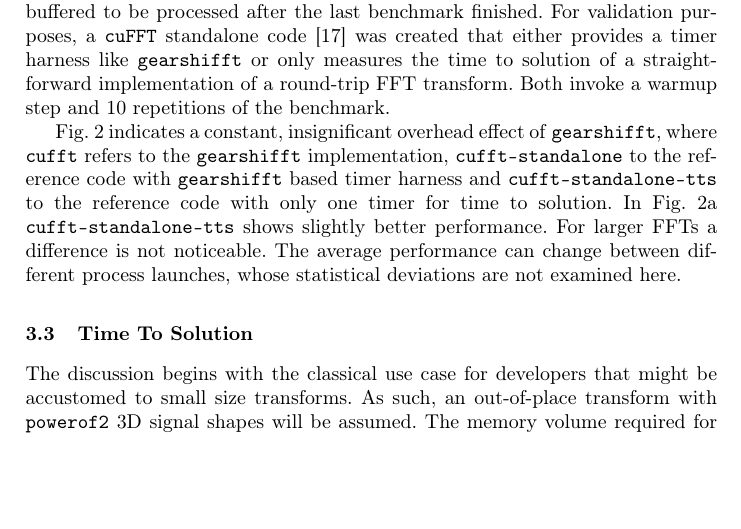
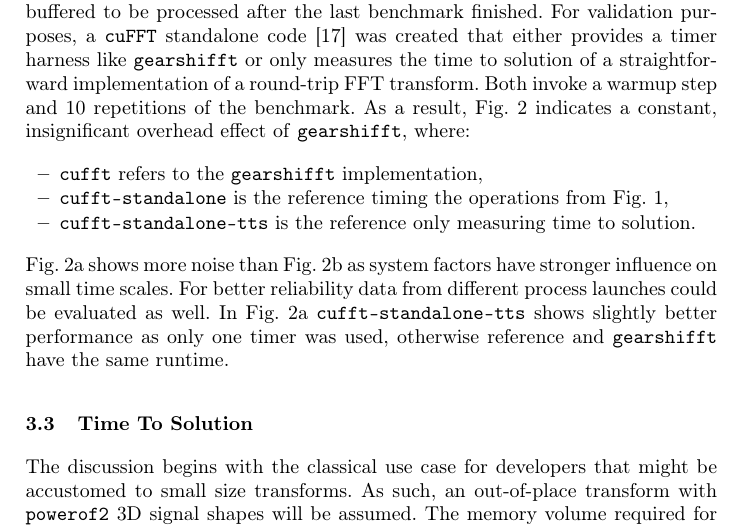
Before and after one commit to psteinb/gearshifft_publication, a LaTeX thesis (gearshifft.tex, which reads results.tex): part of page 9 of 22, cut so that both start at the same text, the shorter picture padded with empty space. Compiled offline with pdfLaTeX.

Commit message:
validation diagram + text updated.

```diff
--- a/results.tex
+++ b/results.tex
@@ -37,9 +37,15 @@ After a warmup step a benchmark is executed five times. From this, the arithmeti
 
 \subsection{Overhead of \gearshifft{}}
 \gearshifft{} is designed to be a lightweight framework with a thin wrapper for the FFT clients, where the interface between back-end and front-end is resolved at compile-time. Performance indicators of each benchmark are collected and buffered to be processed after the last benchmark finished. For validation purposes, a \cufft{} standalone code \cite{gearshifft_github} was created that either provides a timer harness like \gearshifft{} or only measures the time to solution of a straightforward implementation of a round-trip FFT transform. Both invoke a warmup step and 10 repetitions of the benchmark.
+As a result, \cref{fig:verify_cufft} indicates a constant, insignificant overhead effect of \gearshifft{}, where:% \texttt{cufft} refers to the \gearshifft{} implementation, \texttt{cufft-standalone} to the reference code with timers for the operations from \cref{fig:framework} and \texttt{cufft-standalone-tts} to the reference code with only one timer for time to solution.
+\begin{itemize}
+\item \texttt{cufft} refers to the \gearshifft{} implementation,
+\item \texttt{cufft-standalone} is the reference timing the operations from \cref{fig:framework},
+\item \texttt{cufft-standalone-tts} is the reference only measuring time to solution.
+\end{itemize}
+\cref{fig:tts_verify_a} shows more noise than \cref{fig:tts_verify_b} as system factors have stronger influence on small time scales. For better reliability data from different process launches could be evaluated as well. In \cref{fig:tts_verify_a} \texttt{cufft-standalone-tts} shows slightly better performance as only one timer was used, otherwise reference and \gearshifft{} have the same runtime.
 
-\cref{fig:verify_cufft} indicates a constant, insignificant overhead effect of \gearshifft{}, where \texttt{cufft} refers to the \gearshifft{} implementation, \texttt{cufft-standalone} to the reference code with \gearshifft{} based timer harness and \texttt{cufft-standalone-tts} to the reference code with only one timer for time to solution.
-In \cref{fig:tts_verify_a} \texttt{cufft-standalone-tts} shows slightly better performance. For larger FFTs a difference is not noticeable. The average performance can change between different process launches, whose statistical deviations are not examined here.
+
 
 
 \begin{figure}[!htbp]
```
Also changed, not shown: figures/Makefile, 1 other file.
